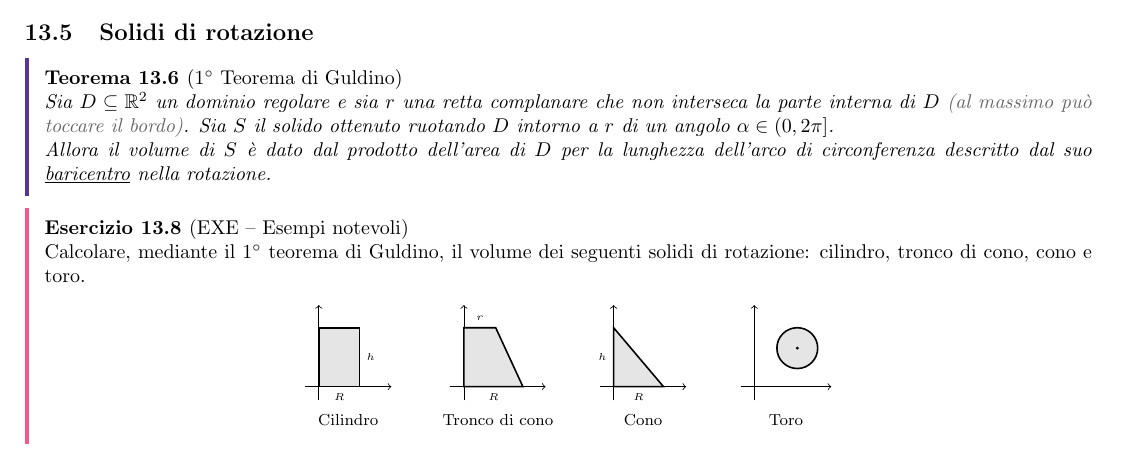
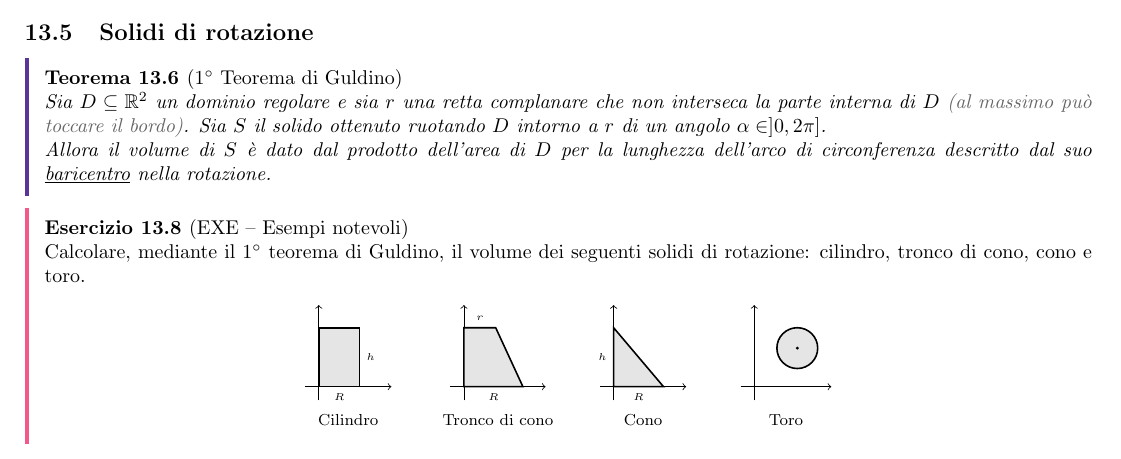
Before and after one commit to Alessandro-AG/Analisi-2, a LaTeX document (Appunti/analisi_2.tex, which reads Appunti/Capitoli/13-cambio-di-variabili.tex): part of page 79 of 84, cut so that both start at the same text. Compiled offline with pdfLaTeX.

Commit message:
rinominato analisi_2_capitoli.tex (e pdf) -> analisi_2.tex (e pdf), corretto un errore di notazione nei solidi di rotazione.

```diff
--- a/Appunti/Capitoli/13-cambio-di-variabili.tex
+++ b/Appunti/Capitoli/13-cambio-di-variabili.tex
@@ -554,7 +554,7 @@ Dal confronto tra $(*)$ e $(**)$ segue la tesi.
 \subsection{Solidi di rotazione}
 
 \begin{theorem}[$1^\circ$ Teorema di Guldino]
-Sia $D \subseteq \mathbb{R}^2$ un dominio regolare e sia $r$ una retta complanare che non interseca la parte interna di $D$ \pencilnote{(al massimo può toccare il bordo)}. Sia $S$ il solido ottenuto ruotando $D$ intorno a $r$ di un angolo $\alpha \in (0, 2\pi]$.
+Sia $D \subseteq \mathbb{R}^2$ un dominio regolare e sia $r$ una retta complanare che non interseca la parte interna di $D$ \pencilnote{(al massimo può toccare il bordo)}. Sia $S$ il solido ottenuto ruotando $D$ intorno a $r$ di un angolo $\alpha \in ]0, 2\pi]$.
 
 Allora il volume di $S$ è dato dal prodotto dell'area di $D$ per la lunghezza dell'arco di circonferenza descritto dal suo \underline{baricentro} nella rotazione.
 \end{theorem}
```
Also changed, not shown: Appunti/analisi_2.pdf (added), Appunti/analisi_2.tex (renamed from Appunti/analisi_2_capitoli.tex), Appunti/analisi_2_capitoli.pdf (deleted).
